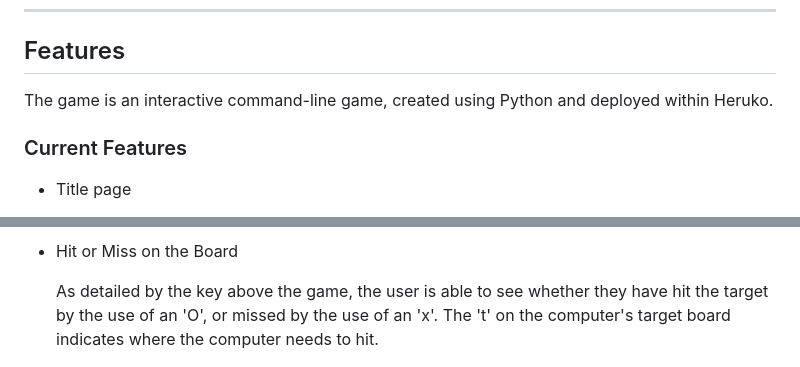
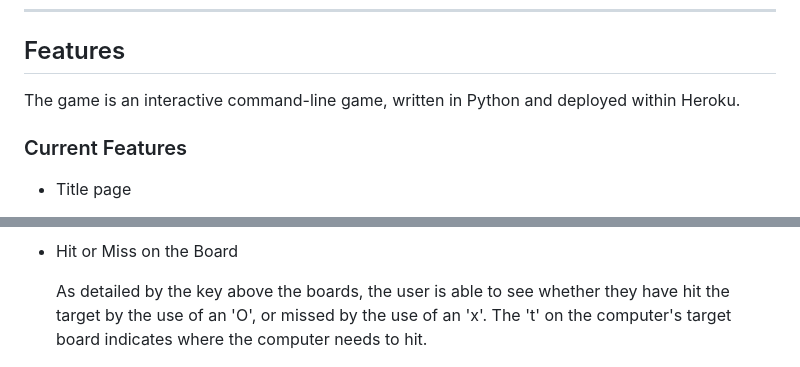
Before and after one commit to rachaelbabister/tomahawk-tactics, a Markdown page: README.md, 2 parts joined by grey strips. Drawn GitHub-style.

```diff
--- a/README.md
+++ b/README.md
@@ -79,7 +79,7 @@ To help get a better understanding before I started writing the code for this ga
 
 ## Features
 
-The game is an interactive command-line game, created using Python and deployed within Heruko.
+The game is an interactive command-line game, written in Python and deployed within Heroku.
 
 ### Current Features
 
@@ -109,7 +109,7 @@ The game is an interactive command-line game, created using Python and deployed
 
 - Hit or Miss on the Board
 
-    As detailed by the key above the game, the user is able to see whether they have hit the target by the use of an 'O', or missed by the use of an 'x'. The 't' on the computer's target board indicates where the computer needs to hit.
+    As detailed by the key above the boards, the user is able to see whether they have hit the target by the use of an 'O', or missed by the use of an 'x'. The 't' on the computer's target board indicates where the computer needs to hit.
 
     ![Hit or miss](images/features/throws-taken.jpg)
 
```
Also changed, not shown: other parts of README.md (+2 -2 lines), images/features/computer-won.jpg.
